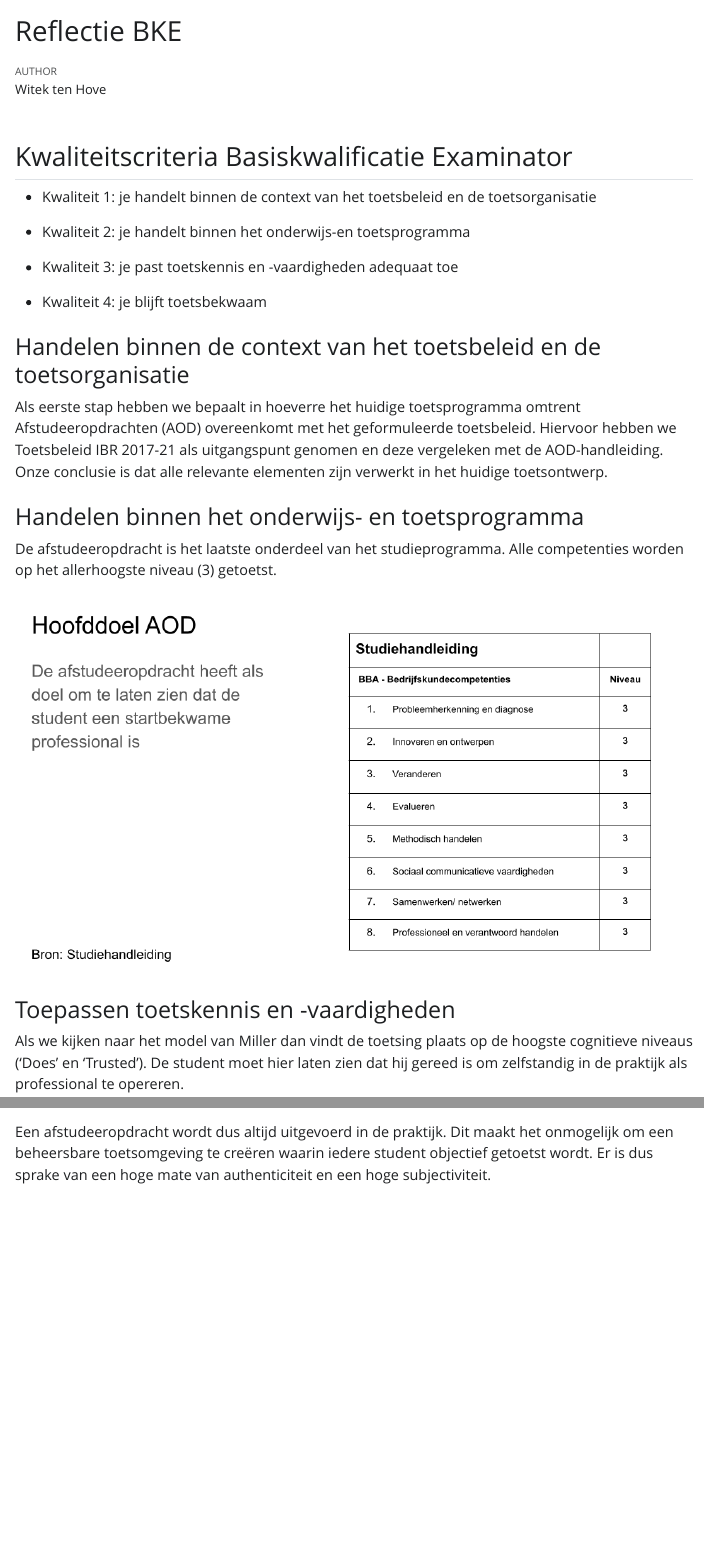
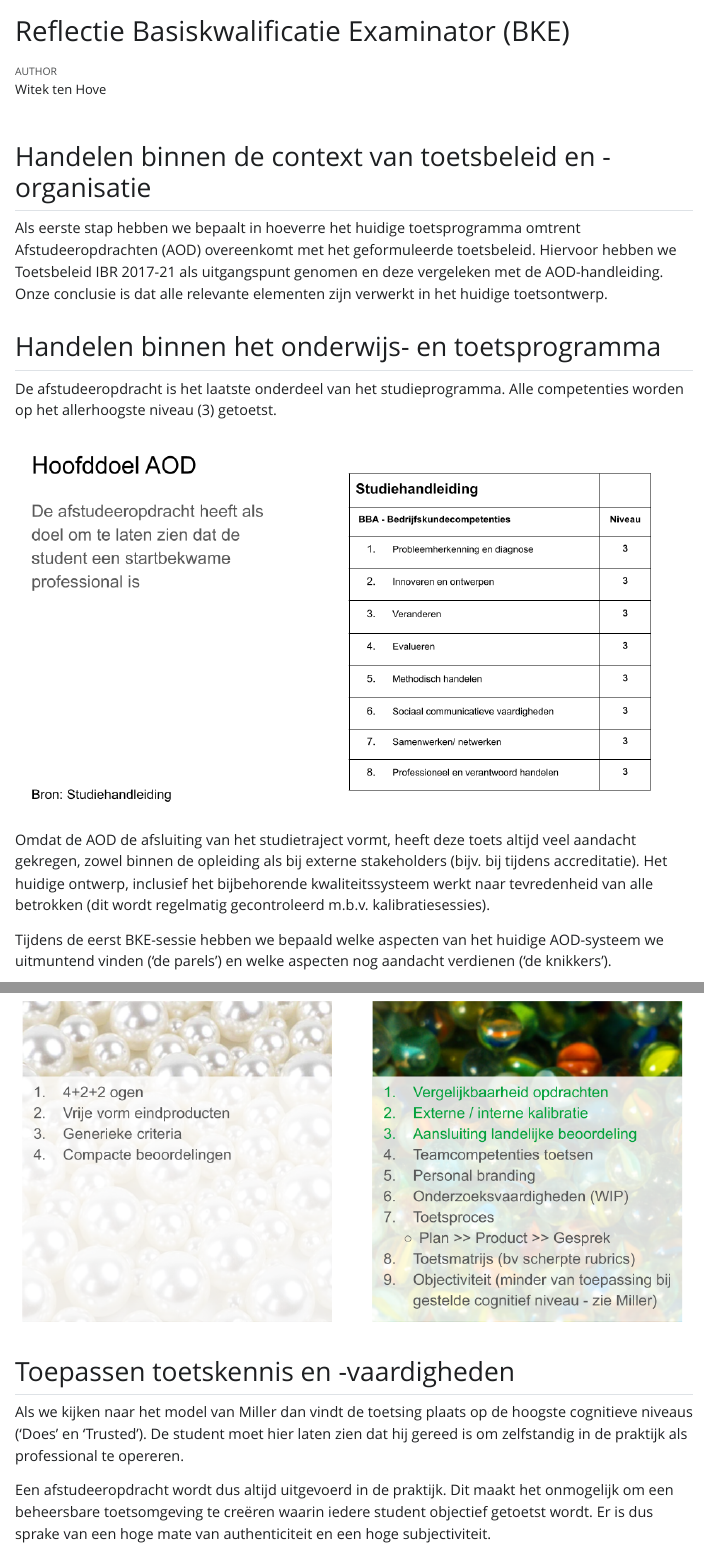
Before and after one commit to hanbedrijfskunde/bke, a Quarto document (reflectie.qmd): the page in a window 1100 px wide, from its top, and a second part further down, joined at a grey line. The pictures show the output file reflectie.html that the author committed with the source, opened offline; Quarto's library style sheets are replaced by a plain one without menus.

Commit message:
Added content

```diff
--- a/reflectie.qmd
+++ b/reflectie.qmd
@@ -1,32 +1,28 @@
 ---
-title: "Reflectie BKE"
+title: "Reflectie Basiskwalificatie Examinator (BKE)"
 author: "Witek ten Hove"
 format: html
 editor: visual
 toc: true
 ---
 
-## Kwaliteitscriteria Basiskwalificatie Examinator
-
--   Kwaliteit 1: je handelt binnen de context van het toetsbeleid en de toetsorganisatie
-
--   Kwaliteit 2: je handelt binnen het onderwijs-en toetsprogramma
-
--   Kwaliteit 3: je past toetskennis en -vaardigheden adequaat toe
-
--   Kwaliteit 4: je blijft toetsbekwaam
-
-### Handelen binnen de context van het toetsbeleid en de toetsorganisatie
+## Handelen binnen de context van toetsbeleid en -organisatie
 
 Als eerste stap hebben we bepaalt in hoeverre het huidige toetsprogramma omtrent Afstudeeropdrachten (AOD) overeenkomt met het geformuleerde toetsbeleid. Hiervoor hebben we Toetsbeleid IBR 2017-21 als uitgangspunt genomen en deze vergeleken met de AOD-handleiding. Onze conclusie is dat alle relevante elementen zijn verwerkt in het huidige toetsontwerp.
 
-### Handelen binnen het onderwijs- en toetsprogramma
+## Handelen binnen het onderwijs- en toetsprogramma
 
 De afstudeeropdracht is het laatste onderdeel van het studieprogramma. Alle competenties worden op het allerhoogste niveau (3) getoetst.
 
 ![](hoofddoelaod.png)
 
-### Toepassen toetskennis en -vaardigheden
+Omdat de AOD de afsluiting van het studietraject vormt, heeft deze toets altijd veel aandacht gekregen, zowel binnen de opleiding als bij externe stakeholders (bijv. bij tijdens accreditatie). Het huidige ontwerp, inclusief het bijbehorende kwaliteitssysteem werkt naar tevredenheid van alle betrokken (dit wordt regelmatig gecontroleerd m.b.v. kalibratiesessies).
+
+Tijdens de eerst BKE-sessie hebben we bepaald welke aspecten van het huidige AOD-systeem we uitmuntend vinden ('de parels') en welke aspecten nog aandacht verdienen ('de knikkers').
+
+![](parels.png)
+
+## Toepassen toetskennis en -vaardigheden
 
 Als we kijken naar het model van Miller dan vindt de toetsing plaats op de hoogste cognitieve niveaus ('Does' en 'Trusted'). De student moet hier laten zien dat hij gereed is om zelfstandig in de praktijk als professional te opereren.
 
```
Also changed, not shown: parels.png (added), reflectie.html, reflectie.qmd (2 more changed lines).
